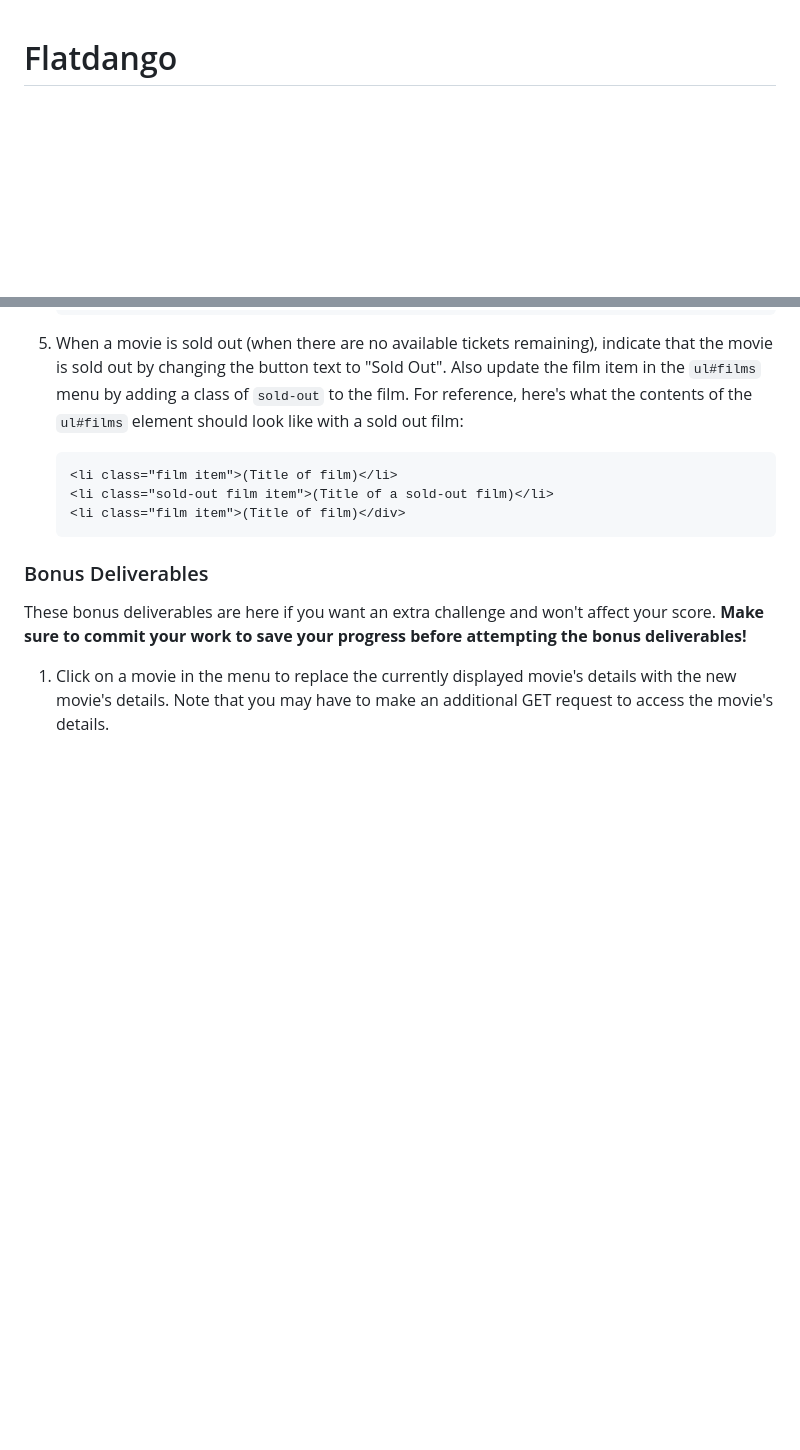
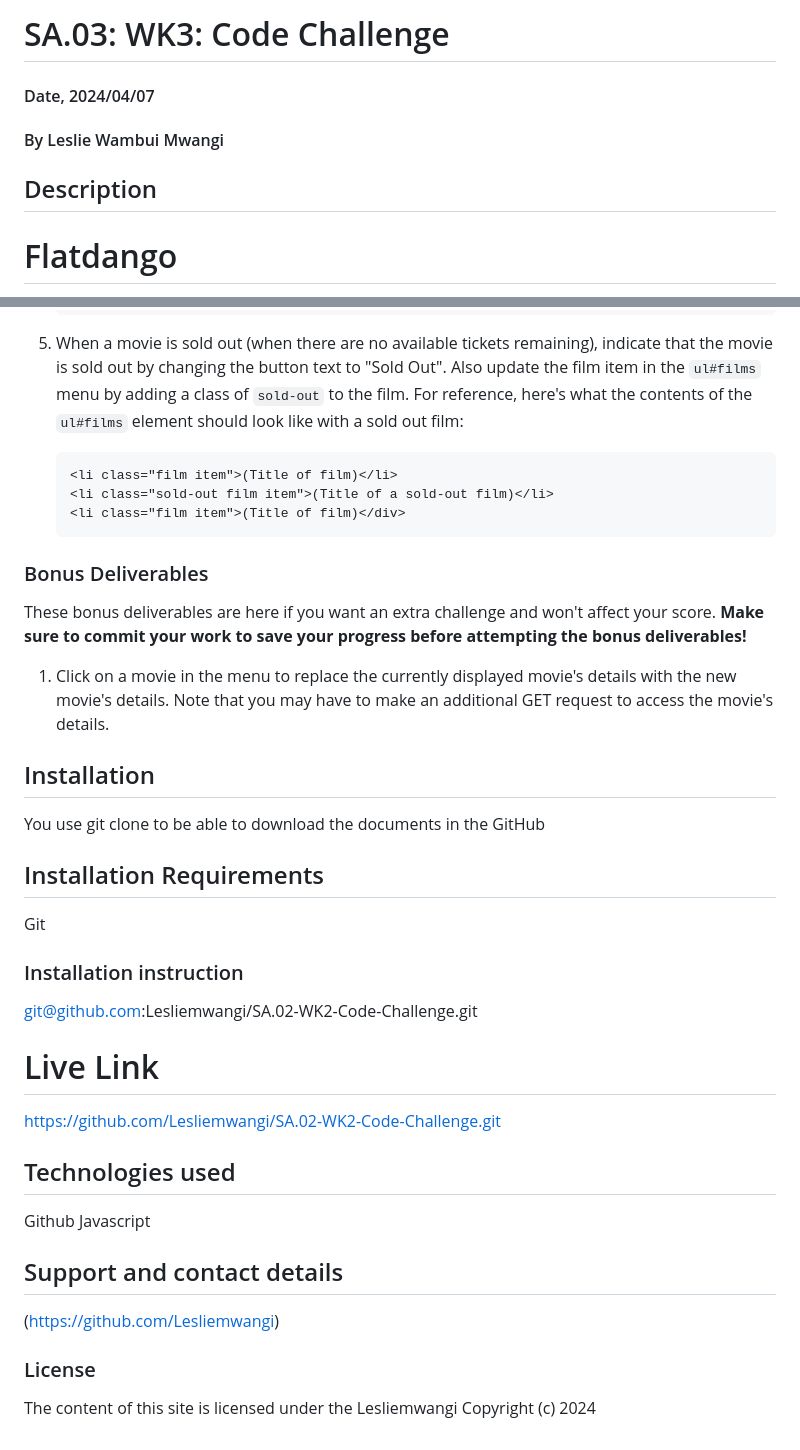
Before and after one commit to Lesliemwangi/SA.03-WK3-Code-Challenge, a Markdown page: README.md, 2 parts joined by grey strips. Drawn GitHub-style; blank space fills up the shorter version.

Commit message:
code-challenge

```diff
--- a/README.md
+++ b/README.md
@@ -1,3 +1,11 @@
+# SA.03: WK3: Code Challenge
+
+#### Date, 2024/04/07
+
+#### By Leslie Wambui Mwangi
+
+## Description
+
 # Flatdango
 
 Flatiron Movie Theater is open for business! You will be building out an
@@ -175,3 +183,39 @@ attempting the bonus deliverables!**
 1. Click on a movie in the menu to replace the currently displayed movie's
    details with the new movie's details. Note that you may have to make an
    additional GET request to access the movie's details.
+
+
+## Installation
+You use git clone to be able to download the documents in the GitHub
+
+
+
+## Installation Requirements
+Git
+
+
+
+### Installation instruction
+git@github.com:Lesliemwangi/SA.02-WK2-Code-Challenge.git
+
+
+
+# Live Link
+https://github.com/Lesliemwangi/SA.02-WK2-Code-Challenge.git
+
+
+
+## Technologies used
+Github
+Javascript
+
+
+
+## Support and contact details
+(https://github.com/Lesliemwangi)
+
+
+
+### License
+The content of this site is licensed under the Lesliemwangi
+Copyright (c) 2024
```
